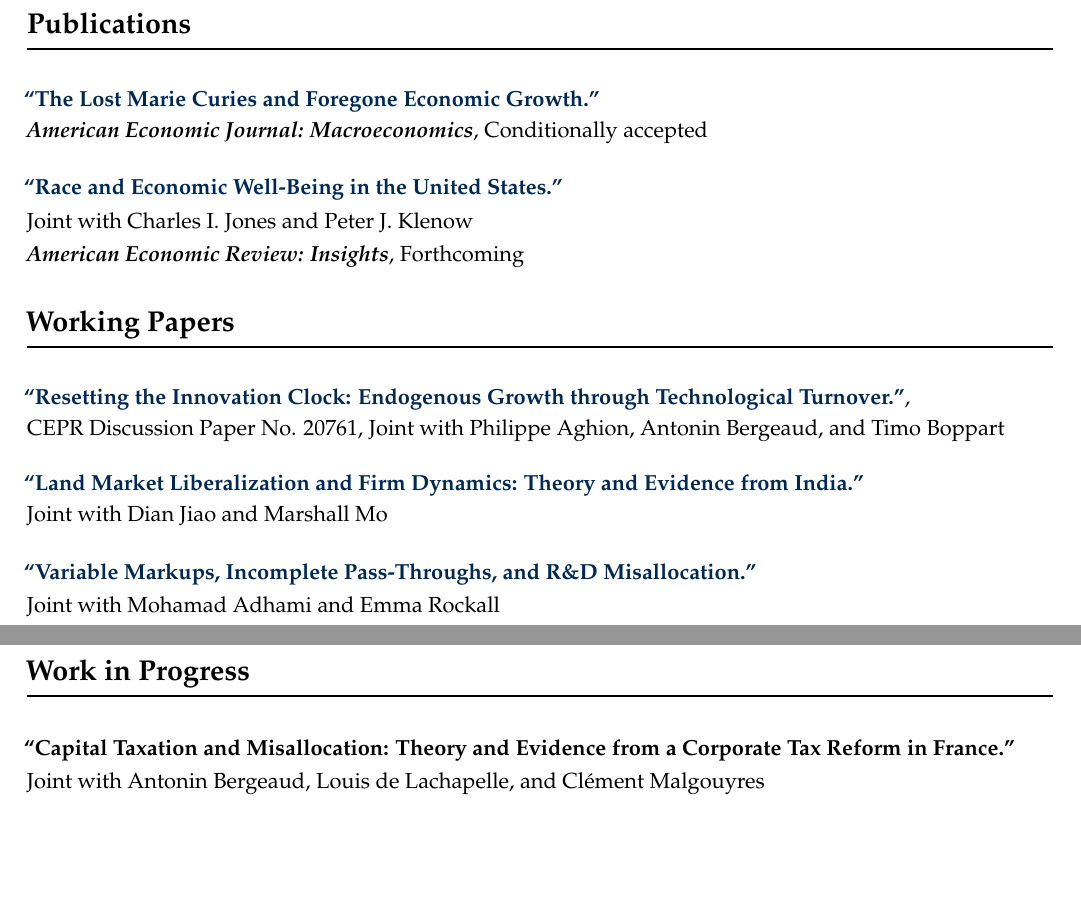
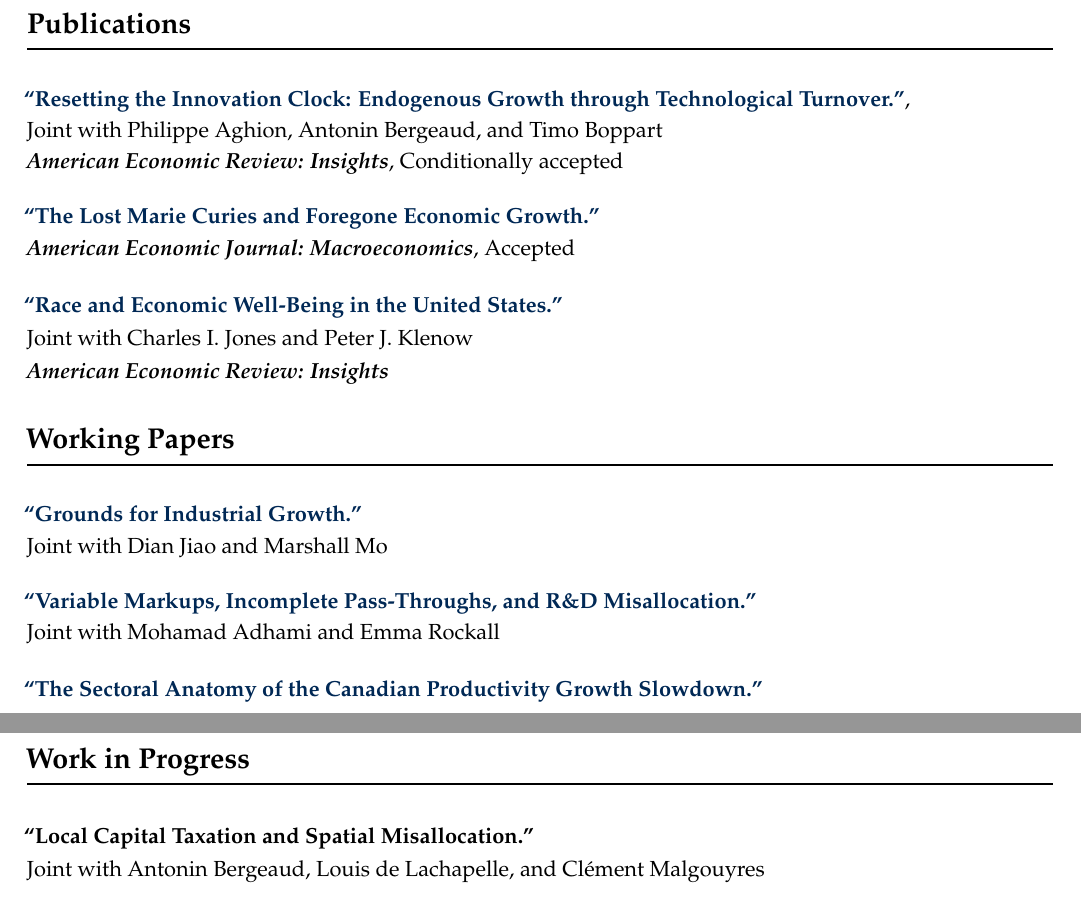
Before and after one commit to jfbrou/jfbrou.github.io, a LaTeX CV (cv/cv.tex): two parts of pages 1 and 2 of 2, joined at a grey line, cut so that both start at the same text, the shorter picture padded with empty space. Compiled offline with pdfLaTeX.

Commit message:
Update my cv.

```diff
--- a/cv/cv.tex
+++ b/cv/cv.tex
@@ -58,12 +58,17 @@
 \noindent\rule[0.5\baselineskip]{\textwidth}{1pt}
 
 \begin{small}
+
+\href{https://jfbrou.github.io/papers/ABBB_2025.pdf}{\textbf{``Resetting the Innovation Clock: Endogenous Growth through Technological Turnover.''}}, \\
+Joint with Philippe Aghion, Antonin Bergeaud, and Timo Boppart \\
+\textit{\textbf{American Economic Review: Insights}}, Conditionally accepted \\[-0.5\baselineskip]
+
 \href{https://jfbrou.github.io/papers/hopper.pdf}{\textbf{``The Lost Marie Curies and Foregone Economic Growth.''}} \\
-\textit{\textbf{American Economic Journal: Macroeconomics}}, Conditionally accepted \\[-0.5\baselineskip]
+\textit{\textbf{American Economic Journal: Macroeconomics}}, Accepted \\[-0.5\baselineskip]
 
 \href{http://klenow.com/BrouilletteJonesKlenow_Race_and_Welfare.pdf}{\textbf{``Race and Economic Well-Being in the United States.''}} \\
 Joint with Charles I. Jones and Peter J. Klenow \\
-\textit{\textbf{American Economic Review: Insights}}, Forthcoming
+\textit{\textbf{American Economic Review: Insights}}
 \end{small}
 
 \vspace{0.5cm}
@@ -72,14 +77,14 @@
 \noindent\rule[0.5\baselineskip]{\textwidth}{1pt}
 
 \begin{small}
-\href{https://jfbrou.github.io/papers/ABBB_2025.pdf}{\textbf{``Resetting the Innovation Clock: Endogenous Growth through Technological Turnover.''}}, \\
-CEPR Discussion Paper No. 20761, Joint with Philippe Aghion, Antonin Bergeaud, and Timo Boppart \\[-0.5\baselineskip]
 
-\href{https://drive.google.com/file/d/1z8lTR8R5P9uCwSs1FLgQa9mQ6WbSRwEo/view}{\textbf{``Land Market Liberalization and Firm Dynamics: Theory and Evidence from India.''}} \\
+\href{https://drive.google.com/file/d/1z8lTR8R5P9uCwSs1FLgQa9mQ6WbSRwEo/view}{\textbf{``Grounds for Industrial Growth.''}} \\
 Joint with Dian Jiao and Marshall Mo \\[-0.5\baselineskip]
 
 \href{https://jfbrou.github.io/papers/markups.pdf}{\textbf{``Variable Markups, Incomplete Pass-Throughs, and R\&D Misallocation.''}} \\
-Joint with Mohamad Adhami and Emma Rockall
+Joint with Mohamad Adhami and Emma Rockall \\[-0.5\baselineskip]
+
+\href{https://jfbrou.github.io/papers/productivity.pdf}{\textbf{``The Sectoral Anatomy of the Canadian Productivity Growth Slowdown.''}}
 \end{small}
 
 \clearpage
@@ -88,7 +93,7 @@
 \noindent\rule[0.5\baselineskip]{\textwidth}{1pt}
 
 \begin{small}
-\textbf{``Capital Taxation and Misallocation: Theory and Evidence from a Corporate Tax Reform in France.''} \\
+\textbf{``Local Capital Taxation and Spatial Misallocation.''} \\
 Joint with Antonin Bergeaud, Louis de Lachapelle, and Clément Malgouyres
 \end{small}
 
```
Also changed, not shown: cv/cv.pdf, 1 other file.
